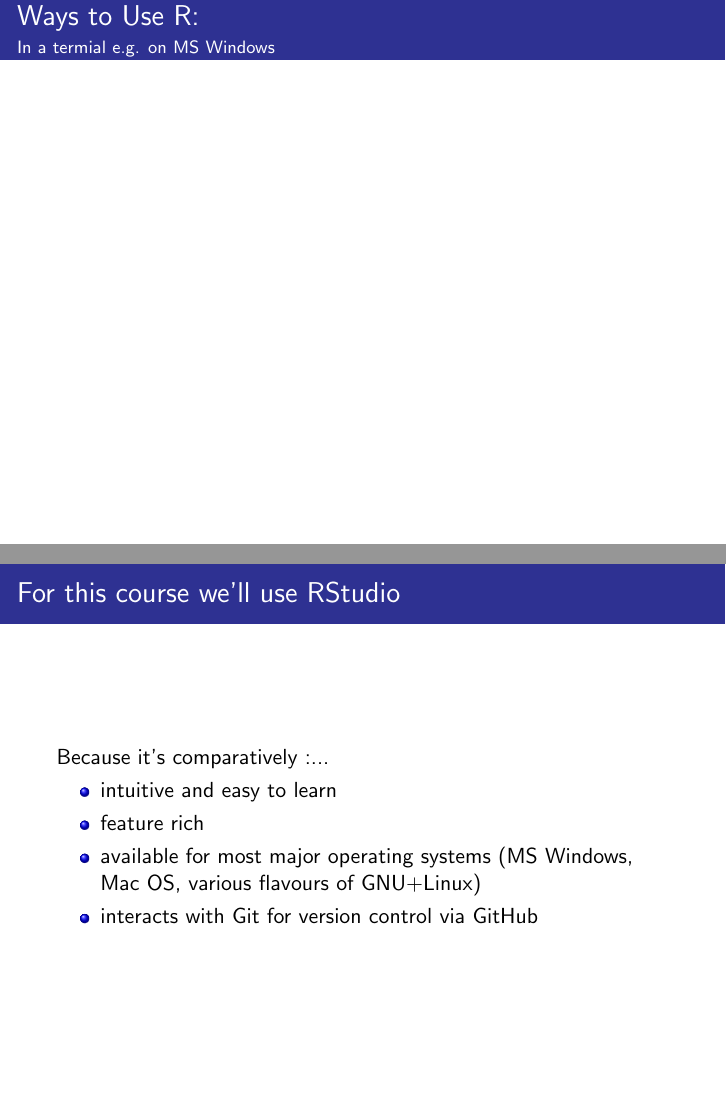
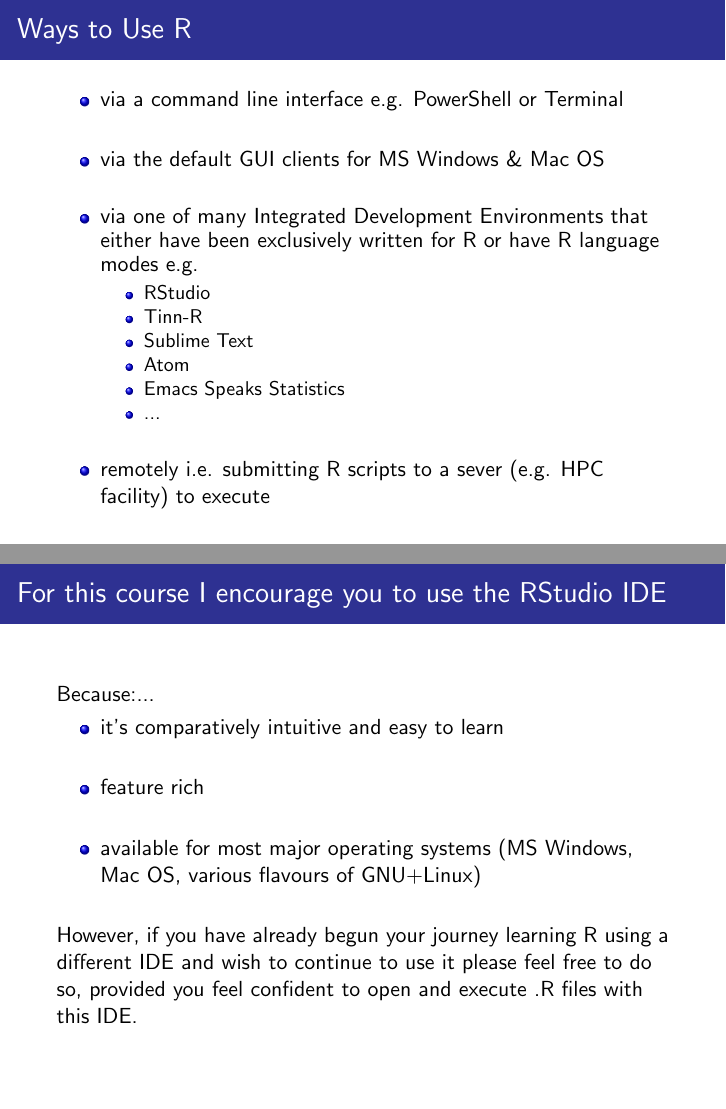
Before and after one commit to brfitzpatrick/Intro_to_R, LaTeX slides (Introductory_Slides_Source/TeX/Introductory_Slides.tex): pages 11 and 18 of 27 before the commit and pages 9 and 16 of 26 after it, joined at a grey line. Compiled offline with pdfLaTeX.

Commit message:
Version 1.0 of these slides.

```diff
--- a/Introductory_Slides_Source/TeX/Introductory_Slides.tex
+++ b/Introductory_Slides_Source/TeX/Introductory_Slides.tex
@@ -102,4 +105,3 @@
 
 \begin{frame}
 \frametitle{Why Use R?}
-\framesubtitle{R has powerful graphic authoring capabilities}
@@ -117,3 +118,2 @@
 \begin{frame}
 \frametitle{Why Use R?}
-\framesubtitle{R has powerful graphic authoring capabilities}
@@ -130,6 +127,3 @@
-\frametitle{Why Use R?}
-\framesubtitle{R is Popular with Large \& Steadily Growing User Base}
-This equate to more packages and functionality being added and active forums on which to seek and find help.
 
 \end{frame}
 
@@ -137,23 +131,30 @@
 \frametitle{Ways to Use R}
 \begin{itemize}
 \item via a command line interface e.g. PowerShell or Terminal
+\newline
 \item via the default GUI clients for MS Windows \& Mac OS
-\item via one of the many Integrated Development Environments \begin{itemize}
+\newline
+\item via one of many Integrated Development Environments that either have been exclusively written for R or have R language modes e.g. \begin{itemize}
  \item RStudio
  \item Tinn-R
+ \item Sublime Text
+ \item Atom
  \item Emacs Speaks Statistics
  \item ...
+\newline
  \end{itemize}
+
+\item remotely i.e. submitting R scripts to a sever (e.g. HPC facility) to execute
 \end{itemize}
 \end{frame}
 
-\begin{frame}
-\frametitle{Ways to Use R:}
-\framesubtitle{In a termial e.g. on MS Windows}
+%\begin{frame}
+%\frametitle{Ways to Use R:}
+%\framesubtitle{In a termial e.g. on MS Windows}
 %\begin{figure}
 %\includegraphics[width = 0.35\textwidth]{~/Presents_Intro_to_R/Introductory_Slides_Source/Images/R_Console_MacOS.png}
 %\end{figure}
-\end{frame}
+%\end{frame}
 
 \begin{frame}
 \frametitle{Ways to Use R:}
@@ -204,14 +205,17 @@
 \end{frame}
 
 \begin{frame}
-\frametitle{For this course we'll use RStudio}
-Because it's comparatively :...
+\frametitle{For this course I encourage you to use the RStudio IDE}
+Because:...
 \begin{itemize}
-\item intuitive and easy to learn
+\item it's comparatively intuitive and easy to learn
+\newline
 \item feature rich
+\newline
 \item available for most major operating systems (MS Windows, Mac OS, various flavours of GNU+Linux)
-\item interacts with Git for version control via GitHub
+\newline
 \end{itemize}
+However, if you have already begun your journey learning R using a different IDE and wish to continue to use it please feel free to do so, provided you feel confident to open and execute .R files with this IDE.
 
 \end{frame}
 
```
Also changed, not shown: Introductory_Slides.pdf (added), Introductory_Slides_Source/TeX/Introductory_Slides.tex (57 more changed lines).
